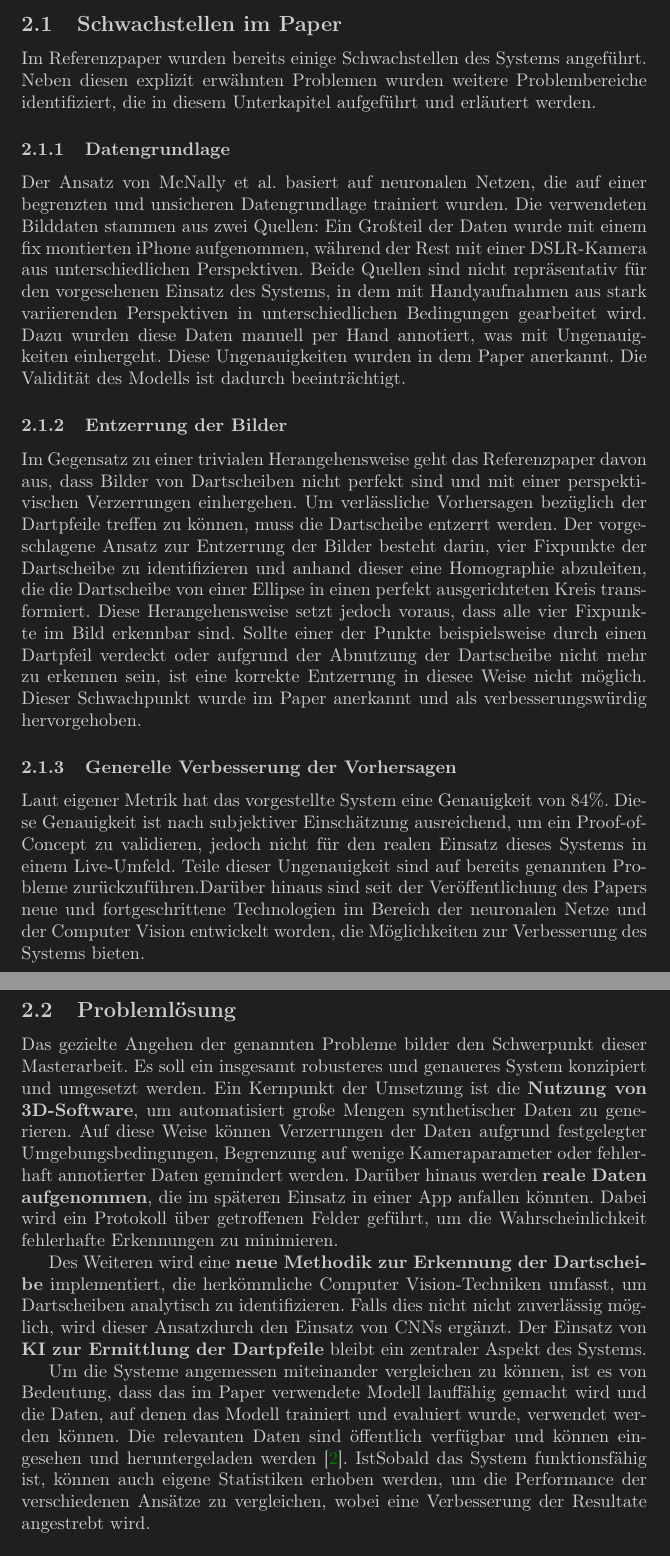
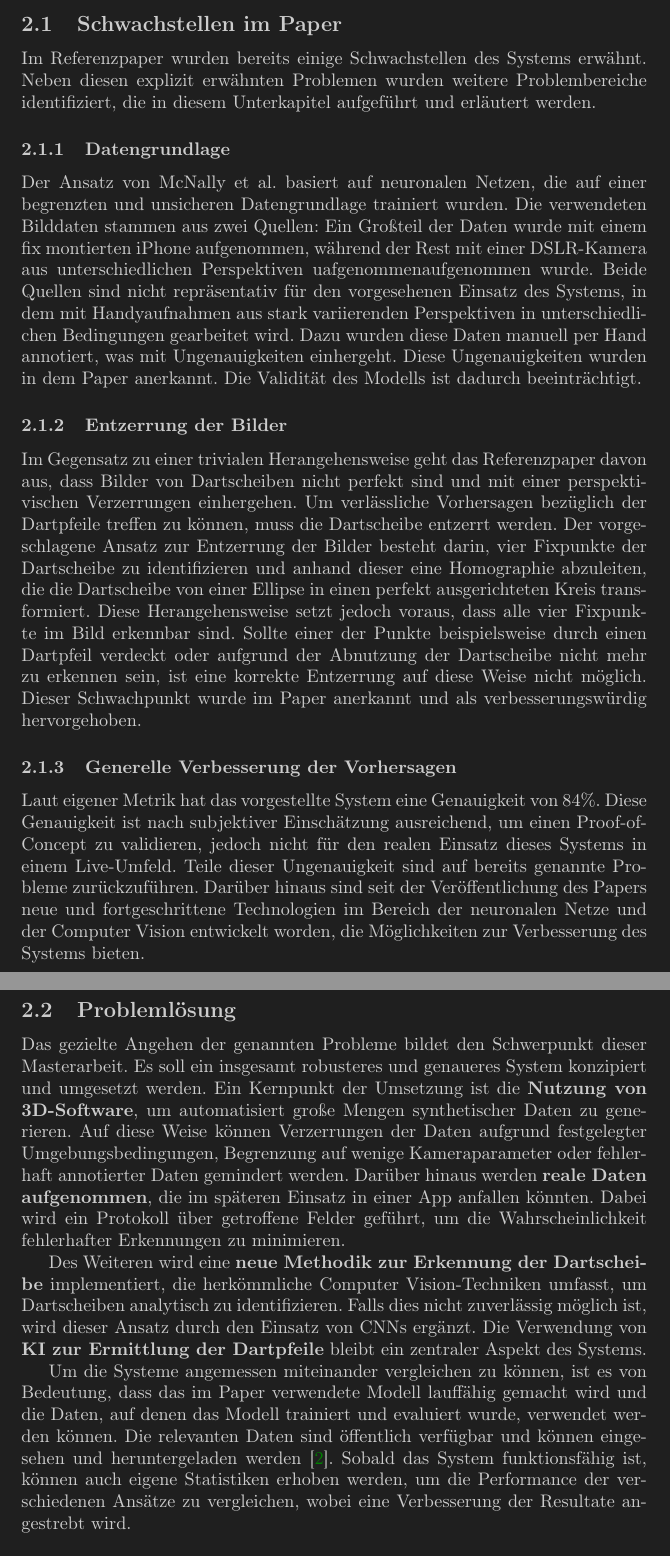
Before and after one commit to JuuuF/masterarbeit, a LaTeX document (writing/proposal/main.tex, which reads writing/proposal/chapters/2-ziele.tex): two parts of pages 3 and 4 of 12, joined at a grey line, cut so that both start at the same text. Compiled offline with pdfLaTeX.

Commit message:
small fixes

```diff
--- a/writing/proposal/chapters/2-ziele.tex
+++ b/writing/proposal/chapters/2-ziele.tex
@@ -8,33 +8,33 @@ Das zentrale Ziel dieser Arbeit besteht darin, die Schwachstellen des Systems vo
 \subsection{Schwachstellen im Paper}
 \label{sub:schwachstellen}
 
-Im Referenzpaper wurden bereits einige Schwachstellen des Systems angeführt. Neben diesen explizit erwähnten Problemen wurden weitere Problembereiche identifiziert, die in diesem Unterkapitel aufgeführt und erläutert werden.
+Im Referenzpaper wurden bereits einige Schwachstellen des Systems erwähnt. Neben diesen explizit erwähnten Problemen wurden weitere Problembereiche identifiziert, die in diesem Unterkapitel aufgeführt und erläutert werden.
 
 \subsubsection{Datengrundlage}
 \label{sec:ziele:schwachstellen:datengrundlage}
 
-Der Ansatz von McNally et al. basiert auf neuronalen Netzen, die auf einer begrenzten und unsicheren Datengrundlage trainiert wurden. Die verwendeten Bilddaten stammen aus zwei Quellen: Ein Großteil der Daten wurde mit einem fix montierten iPhone aufgenommen, während der Rest mit einer DSLR-Kamera aus unterschiedlichen Perspektiven. Beide Quellen sind nicht repräsentativ für den vorgesehenen Einsatz des Systems, in dem mit Handyaufnahmen aus stark variierenden Perspektiven in unterschiedlichen Bedingungen gearbeitet wird. Dazu wurden diese Daten manuell per Hand annotiert, was mit Ungenauigkeiten einhergeht. Diese Ungenauigkeiten wurden in dem Paper anerkannt. Die Validität des Modells ist dadurch beeinträchtigt.
+Der Ansatz von McNally et al. basiert auf neuronalen Netzen, die auf einer begrenzten und unsicheren Datengrundlage trainiert wurden. Die verwendeten Bilddaten stammen aus zwei Quellen: Ein Großteil der Daten wurde mit einem fix montierten iPhone aufgenommen, während der Rest mit einer DSLR-Kamera aus unterschiedlichen Perspektiven uafgenommenaufgenommen wurde. Beide Quellen sind nicht repräsentativ für den vorgesehenen Einsatz des Systems, in dem mit Handyaufnahmen aus stark variierenden Perspektiven in unterschiedlichen Bedingungen gearbeitet wird. Dazu wurden diese Daten manuell per Hand annotiert, was mit Ungenauigkeiten einhergeht. Diese Ungenauigkeiten wurden in dem Paper anerkannt. Die Validität des Modells ist dadurch beeinträchtigt.
 
 \subsubsection{Entzerrung der Bilder}
 \label{sec:ziele:schwachstellen:entzerrung}
 
-Im Gegensatz zu einer trivialen Herangehensweise geht das Referenzpaper davon aus, dass Bilder von Dartscheiben nicht perfekt sind und mit einer perspektivischen Verzerrungen einhergehen. Um verlässliche Vorhersagen bezüglich der Dartpfeile treffen zu können, muss die Dartscheibe entzerrt werden. Der vorgeschlagene Ansatz zur Entzerrung der Bilder besteht darin, vier Fixpunkte der Dartscheibe zu identifizieren und anhand dieser eine Homographie abzuleiten, die die Dartscheibe von einer Ellipse in einen perfekt ausgerichteten Kreis transformiert. Diese Herangehensweise setzt jedoch voraus, dass alle vier Fixpunkte im Bild erkennbar sind. Sollte einer der Punkte beispielsweise durch einen Dartpfeil verdeckt oder aufgrund der Abnutzung der Dartscheibe nicht mehr zu erkennen sein, ist eine korrekte Entzerrung in diesee Weise nicht möglich. Dieser Schwachpunkt wurde im Paper anerkannt und als verbesserungswürdig hervorgehoben.
+Im Gegensatz zu einer trivialen Herangehensweise geht das Referenzpaper davon aus, dass Bilder von Dartscheiben nicht perfekt sind und mit einer perspektivischen Verzerrungen einhergehen. Um verlässliche Vorhersagen bezüglich der Dartpfeile treffen zu können, muss die Dartscheibe entzerrt werden. Der vorgeschlagene Ansatz zur Entzerrung der Bilder besteht darin, vier Fixpunkte der Dartscheibe zu identifizieren und anhand dieser eine Homographie abzuleiten, die die Dartscheibe von einer Ellipse in einen perfekt ausgerichteten Kreis transformiert. Diese Herangehensweise setzt jedoch voraus, dass alle vier Fixpunkte im Bild erkennbar sind. Sollte einer der Punkte beispielsweise durch einen Dartpfeil verdeckt oder aufgrund der Abnutzung der Dartscheibe nicht mehr zu erkennen sein, ist eine korrekte Entzerrung auf diese Weise nicht möglich. Dieser Schwachpunkt wurde im Paper anerkannt und als verbesserungswürdig hervorgehoben.
 
 \subsubsection{Generelle Verbesserung der Vorhersagen}
 \label{sec:ziele:schwachstellen:verbesserung}
 
-Laut eigener Metrik hat das vorgestellte System eine Genauigkeit von 84\%. Diese Genauigkeit ist nach subjektiver Einschätzung ausreichend, um ein Proof-of-Concept zu validieren, jedoch nicht für den realen Einsatz dieses Systems in einem Live-Umfeld. Teile dieser Ungenauigkeit sind auf bereits genannten Probleme zurückzuführen.Darüber hinaus sind seit der Veröffentlichung des Papers neue und fortgeschrittene Technologien im Bereich der neuronalen Netze und der Computer Vision entwickelt worden, die Möglichkeiten zur Verbesserung des Systems bieten.
+Laut eigener Metrik hat das vorgestellte System eine Genauigkeit von 84\%. Diese Genauigkeit ist nach subjektiver Einschätzung ausreichend, um einen Proof-of-Concept zu validieren, jedoch nicht für den realen Einsatz dieses Systems in einem Live-Umfeld. Teile dieser Ungenauigkeit sind auf bereits genannte Probleme zurückzuführen. Darüber hinaus sind seit der Veröffentlichung des Papers neue und fortgeschrittene Technologien im Bereich der neuronalen Netze und der Computer Vision entwickelt worden, die Möglichkeiten zur Verbesserung des Systems bieten.
 
 % Ebenfalls aufnehmen: Mehrere Trainings statt nur einem?
 
 \subsection{Problemlösung}
 \label{sec:ziele:problemlösung}
 
-Das gezielte Angehen der genannten Probleme bilder den Schwerpunkt dieser Masterarbeit. Es soll ein insgesamt robusteres und genaueres System konzipiert und umgesetzt werden. Ein Kernpunkt der Umsetzung ist die \textbf{Nutzung von 3D-Software}, um automatisiert große Mengen synthetischer Daten zu generieren. Auf diese Weise können Verzerrungen der Daten aufgrund festgelegter Umgebungsbedingungen, Begrenzung auf wenige Kameraparameter oder fehlerhaft annotierter Daten gemindert werden. Darüber hinaus werden \textbf{reale Daten aufgenommen}, die im späteren Einsatz in einer App anfallen könnten. Dabei wird ein Protokoll über getroffenen Felder geführt, um die Wahrscheinlichkeit fehlerhafte Erkennungen zu minimieren.
+Das gezielte Angehen der genannten Probleme bildet den Schwerpunkt dieser Masterarbeit. Es soll ein insgesamt robusteres und genaueres System konzipiert und umgesetzt werden. Ein Kernpunkt der Umsetzung ist die \textbf{Nutzung von 3D-Software}, um automatisiert große Mengen synthetischer Daten zu generieren. Auf diese Weise können Verzerrungen der Daten aufgrund festgelegter Umgebungsbedingungen, Begrenzung auf wenige Kameraparameter oder fehlerhaft annotierter Daten gemindert werden. Darüber hinaus werden \textbf{reale Daten aufgenommen}, die im späteren Einsatz in einer App anfallen könnten. Dabei wird ein Protokoll über getroffene Felder geführt, um die Wahrscheinlichkeit fehlerhafter Erkennungen zu minimieren.
 
-Des Weiteren wird eine \textbf{neue Methodik zur Erkennung der Dartscheibe} implementiert, die herkömmliche Computer Vision-Techniken umfasst, um Dartscheiben analytisch zu identifizieren. Falls dies nicht nicht zuverlässig möglich, wird dieser Ansatzdurch den Einsatz von CNNs ergänzt. Der Einsatz von \textbf{KI zur Ermittlung der Dartpfeile} bleibt ein zentraler Aspekt des Systems.
+Des Weiteren wird eine \textbf{neue Methodik zur Erkennung der Dartscheibe} implementiert, die herkömmliche Computer Vision-Techniken umfasst, um Dartscheiben analytisch zu identifizieren. Falls dies nicht zuverlässig möglich ist, wird dieser Ansatz durch den Einsatz von CNNs ergänzt. Die Verwendung von \textbf{KI zur Ermittlung der Dartpfeile} bleibt ein zentraler Aspekt des Systems.
 
-Um die Systeme angemessen miteinander vergleichen zu können, ist es von Bedeutung, dass das im Paper verwendete Modell lauffähig gemacht wird und die Daten, auf denen das Modell trainiert und evaluiert wurde, verwendet werden können. Die relevanten Daten sind öffentlich verfügbar und können eingesehen und heruntergeladen werden \cite{deepdarts-data}. IstSobald das System funktionsfähig ist, können auch eigene Statistiken erhoben werden, um die Performance der verschiedenen Ansätze zu vergleichen, wobei eine Verbesserung der Resultate angestrebt wird.
+Um die Systeme angemessen miteinander vergleichen zu können, ist es von Bedeutung, dass das im Paper verwendete Modell lauffähig gemacht wird und die Daten, auf denen das Modell trainiert und evaluiert wurde, verwendet werden können. Die relevanten Daten sind öffentlich verfügbar und können eingesehen und heruntergeladen werden \cite{deepdarts-data}. Sobald das System funktionsfähig ist, können auch eigene Statistiken erhoben werden, um die Performance der verschiedenen Ansätze zu vergleichen, wobei eine Verbesserung der Resultate angestrebt wird.
 
 \iffalse
 
```
Also changed, not shown: writing/proposal/chapters/1-motivation.tex (+2 -2 lines), writing/proposal/chapters/3-methodik.tex (+5 -5 lines), writing/proposal/chapters/2-ziele.tex (4 more changed lines).
